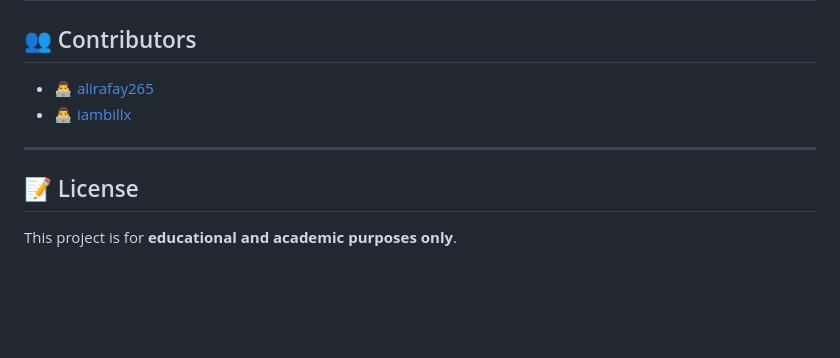
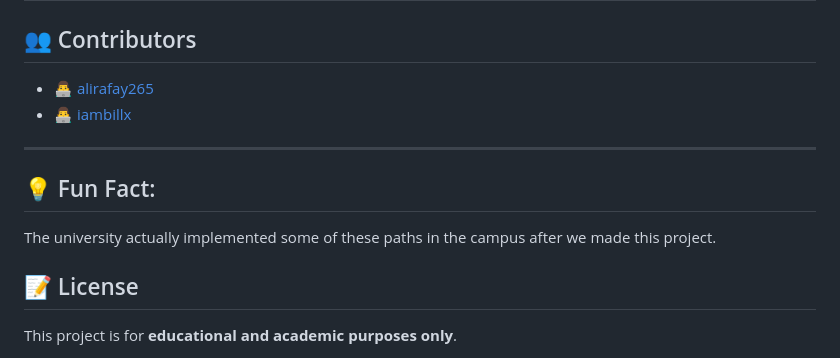
Before and after one commit to alirafay265/COMSATSmaps, a Markdown page: README.md, the part around the change. GitHub-like rendering; blank space fills up the shorter version.

```diff
--- a/README.md
+++ b/README.md
@@ -125,6 +125,10 @@ Use the dropdown to select **source** and **destination** along with the **alogr
 
 ---
 
+## 💡 Fun Fact:
+
+The university actually implemented some of these paths in the campus after we made this project.
+
 ## 📝 License
 
 This project is for **educational and academic purposes only**.
```
